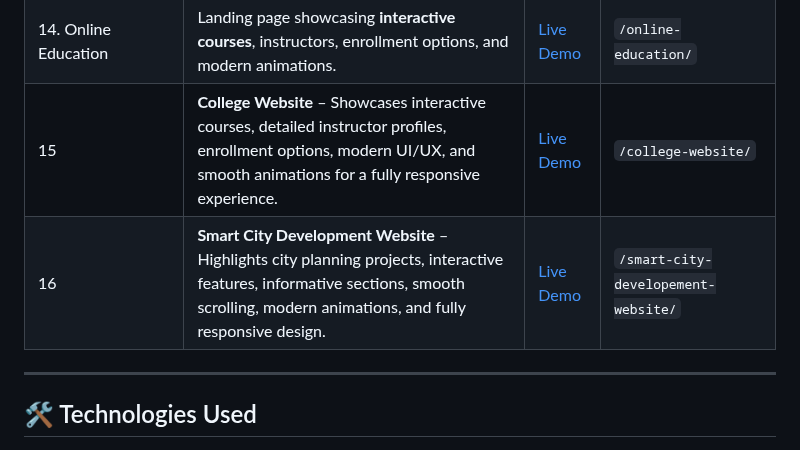
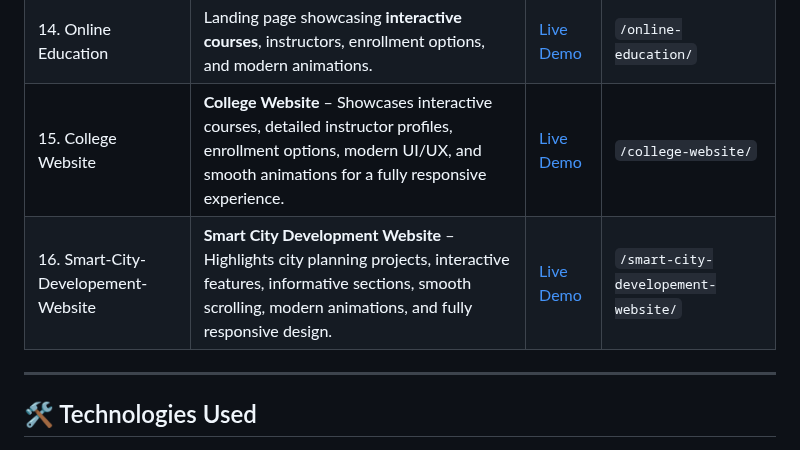
Before and after one commit to Waqar-5/HTML_CSS_and_Bootstrap_Projects, a Markdown page: README.md, the part around the change. Rendered like a GitHub page.

Commit message:
set readme file

```diff
--- a/README.md
+++ b/README.md
@@ -23,8 +23,8 @@ This repository contains a collection of responsive and visually appealing proje
 |12. Restaurant-Landing-Page | Landing page showcasing authentic Pakistani cuisine with menu, chef specials, booking form, and animations. | [Live Demo](https://divine-pond-a59d.wa5134810.workers.dev/) | `/restaurant-landing-page/` |
 |13. Travel agency Website |  Landing page showcasing **authentic Pakistani cuisine**, menu, chef specials, booking form, and animations. | [Live Demo](https://fancy-star-0943.wa5134810.workers.dev/) | `/travel-agency-website/` |
 |14. Online Education | Landing page showcasing **interactive courses**, instructors, enrollment options, and modern animations. | [Live Demo](https://calm-breeze-969d.wa5134810.workers.dev/) | `/online-education/` |
-| 15 | **College Website** – Showcases interactive courses, detailed instructor profiles, enrollment options, modern UI/UX, and smooth animations for a fully responsive experience. | [Live Demo](https://bucolic-dango-ccd417.netlify.app/) | `/college-website/` |
-| 16 | **Smart City Development Website** – Highlights city planning projects, interactive features, informative sections, smooth scrolling, modern animations, and fully responsive design. | [Live Demo](https://fancy-star-0943.wa5134810.workers.dev/) | `/smart-city-developement-website/` |
+| 15. College Website  | **College Website** – Showcases interactive courses, detailed instructor profiles, enrollment options, modern UI/UX, and smooth animations for a fully responsive experience. | [Live Demo](https://bucolic-dango-ccd417.netlify.app/) | `/college-website/` |
+| 16. Smart-City-Developement-Website | **Smart City Development Website** – Highlights city planning projects, interactive features, informative sections, smooth scrolling, modern animations, and fully responsive design. | [Live Demo](https://fancy-star-0943.wa5134810.workers.dev/) | `/smart-city-developement-website/` |
 
 
 ---
```
